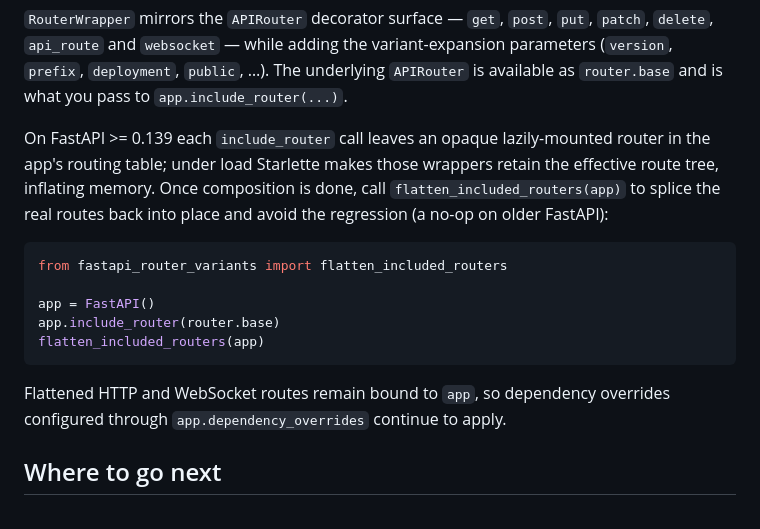
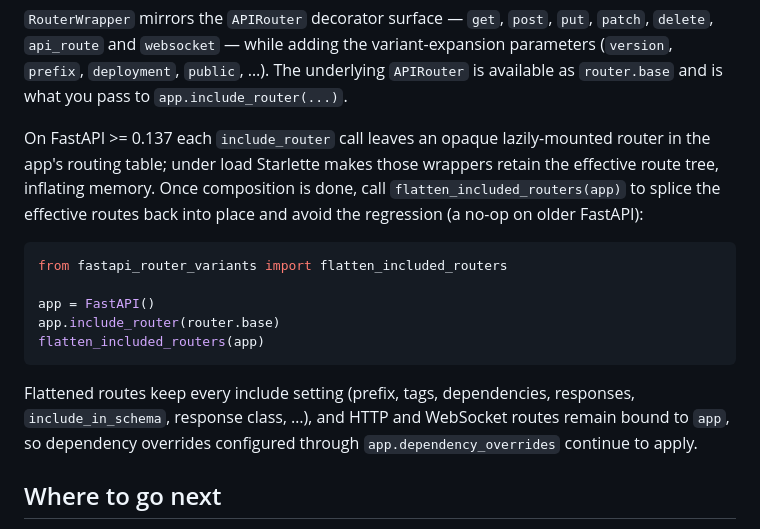
Before and after one commit to Toilal/fastapi-router-variants, a Markdown page: docs/index.md, the part around the change. Drawn GitHub-style.

````diff
--- a/docs/index.md
+++ b/docs/index.md
@@ -78,11 +78,11 @@ variant-expansion parameters (`version`, `prefix`, `deployment`, `public`, …).
 The underlying `APIRouter` is available as `router.base` and is what you pass to
 `app.include_router(...)`.
 
-On FastAPI >= 0.139 each `include_router` call leaves an opaque lazily-mounted
+On FastAPI >= 0.137 each `include_router` call leaves an opaque lazily-mounted
 router in the app's routing table; under load Starlette makes those wrappers
 retain the effective route tree, inflating memory. Once composition is done,
-call `flatten_included_routers(app)` to splice the real routes back into place
-and avoid the regression (a no-op on older FastAPI):
+call `flatten_included_routers(app)` to splice the effective routes back into
+place and avoid the regression (a no-op on older FastAPI):
 
 ```python
 from fastapi_router_variants import flatten_included_routers
@@ -92,8 +92,10 @@ app.include_router(router.base)
 flatten_included_routers(app)
 ```
 
-Flattened HTTP and WebSocket routes remain bound to `app`, so dependency
-overrides configured through `app.dependency_overrides` continue to apply.
+Flattened routes keep every include setting (prefix, tags, dependencies,
+responses, `include_in_schema`, response class, …), and HTTP and WebSocket
+routes remain bound to `app`, so dependency overrides configured through
+`app.dependency_overrides` continue to apply.
 
 ## Where to go next
 
````
Also changed, not shown: docs/api.md (+24 -7 lines).
